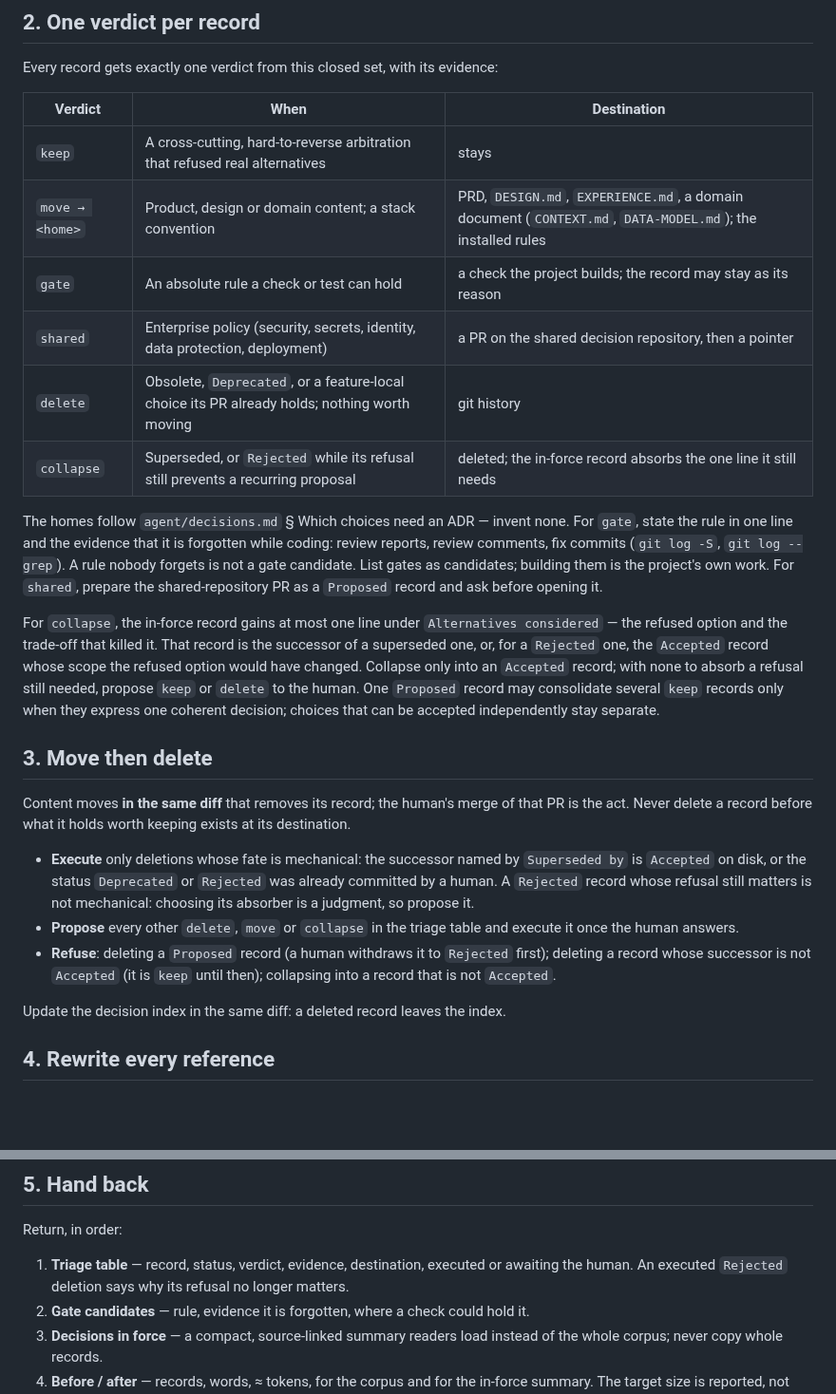
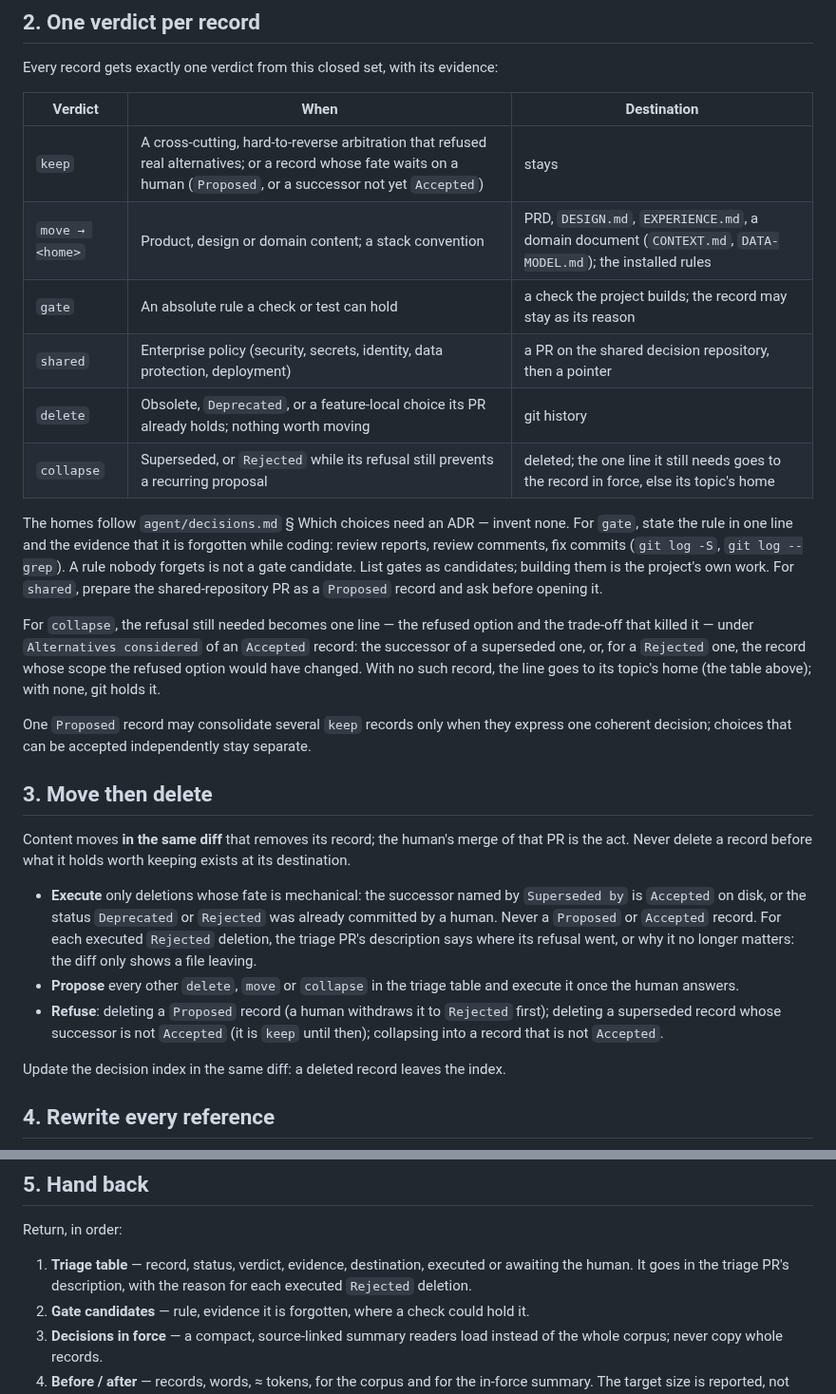
Before and after one commit to dohrm/claude-rules, a Markdown page: skills/adr-review/SKILL.md, 2 parts joined by grey strips. Shown at 95% size. Rendered like a GitHub page; blank space fills up the shorter version.

Commit message:
fix(skills): /adr-review agrees with the deletion rule; keep covers a fate awaiting the human (#81)

```diff
--- a/skills/adr-review/SKILL.md
+++ b/skills/adr-review/SKILL.md
@@ -34,27 +34,28 @@ Every record gets exactly one verdict from this closed set, with its evidence:
 
 | Verdict | When | Destination |
 |---|---|---|
-| `keep` | A cross-cutting, hard-to-reverse arbitration that refused real alternatives | stays |
+| `keep` | A cross-cutting, hard-to-reverse arbitration that refused real alternatives; or a record whose fate waits on a human (`Proposed`, or a successor not yet `Accepted`) | stays |
 | `move → <home>` | Product, design or domain content; a stack convention | PRD, `DESIGN.md`, `EXPERIENCE.md`, a domain document (`CONTEXT.md`, `DATA-MODEL.md`); the installed rules |
 | `gate` | An absolute rule a check or test can hold | a check the project builds; the record may stay as its reason |
 | `shared` | Enterprise policy (security, secrets, identity, data protection, deployment) | a PR on the shared decision repository, then a pointer |
 | `delete` | Obsolete, `Deprecated`, or a feature-local choice its PR already holds; nothing worth moving | git history |
-| `collapse` | Superseded, or `Rejected` while its refusal still prevents a recurring proposal | deleted; the in-force record absorbs the one line it still needs |
+| `collapse` | Superseded, or `Rejected` while its refusal still prevents a recurring proposal | deleted; the one line it still needs goes to the record in force, else its topic's home |
 
-The homes follow `agent/decisions.md` § Which choices need an ADR — invent none. For `gate`, state the rule in one line and the evidence that it is
-forgotten while coding: review reports, review comments, fix commits
+The homes follow `agent/decisions.md` § Which choices need an ADR — invent none.
+For `gate`, state the rule in one line and the evidence that it is forgotten while
+coding: review reports, review comments, fix commits
 (`git log -S`, `git log --grep`). A rule nobody forgets is not a gate candidate.
 List gates as candidates; building them is the project's own work. For `shared`,
 prepare the shared-repository PR as a `Proposed` record and ask before opening it.
 
-For `collapse`, the in-force record gains at most one line under
-`Alternatives considered` — the refused option and the trade-off that killed it.
-That record is the successor of a superseded one, or, for a `Rejected` one, the
-`Accepted` record whose scope the refused option would have changed. Collapse only
-into an `Accepted` record; with none to absorb a refusal still needed, propose
-`keep` or `delete` to the human. One `Proposed` record may consolidate
-several `keep` records only when they express one coherent decision; choices that
-can be accepted independently stay separate.
+For `collapse`, the refusal still needed becomes one line — the refused option and
+the trade-off that killed it — under `Alternatives considered` of an `Accepted`
+record: the successor of a superseded one, or, for a `Rejected` one, the record
+whose scope the refused option would have changed. With no such record, the line
+goes to its topic's home (the table above); with none, git holds it.
+
+One `Proposed` record may consolidate several `keep` records only when they express
+one coherent decision; choices that can be accepted independently stay separate.
 
 ## 3. Move then delete
 
@@ -64,13 +65,14 @@ exists at its destination.
 
 - **Execute** only deletions whose fate is mechanical: the successor named by
   `Superseded by` is `Accepted` on disk, or the status `Deprecated` or `Rejected`
-  was already committed by a human. A `Rejected` record whose refusal still
-  matters is not mechanical: choosing its absorber is a judgment, so propose it.
+  was already committed by a human. Never a `Proposed` or `Accepted` record. For
+  each executed `Rejected` deletion, the triage PR's description says where its
+  refusal went, or why it no longer matters: the diff only shows a file leaving.
 - **Propose** every other `delete`, `move` or `collapse` in the triage table and
   execute it once the human answers.
 - **Refuse**: deleting a `Proposed` record (a human withdraws it to `Rejected`
-  first); deleting a record whose successor is not `Accepted` (it is `keep` until
-  then); collapsing into a record that is not `Accepted`.
+  first); deleting a superseded record whose successor is not `Accepted` (it is
+  `keep` until then); collapsing into a record that is not `Accepted`.
 
 Update the decision index in the same diff: a deleted record leaves the index.
 
@@ -92,8 +94,8 @@ Never leave a bare number to a missing file. With the kit installed,
 Return, in order:
 
 1. **Triage table** — record, status, verdict, evidence, destination, executed or
-   awaiting the human. An executed `Rejected` deletion says why its refusal no
-   longer matters.
+   awaiting the human. It goes in the triage PR's description, with the reason for
+   each executed `Rejected` deletion.
 2. **Gate candidates** — rule, evidence it is forgotten, where a check could hold it.
 3. **Decisions in force** — a compact, source-linked summary readers load instead
    of the whole corpus; never copy whole records.
```
